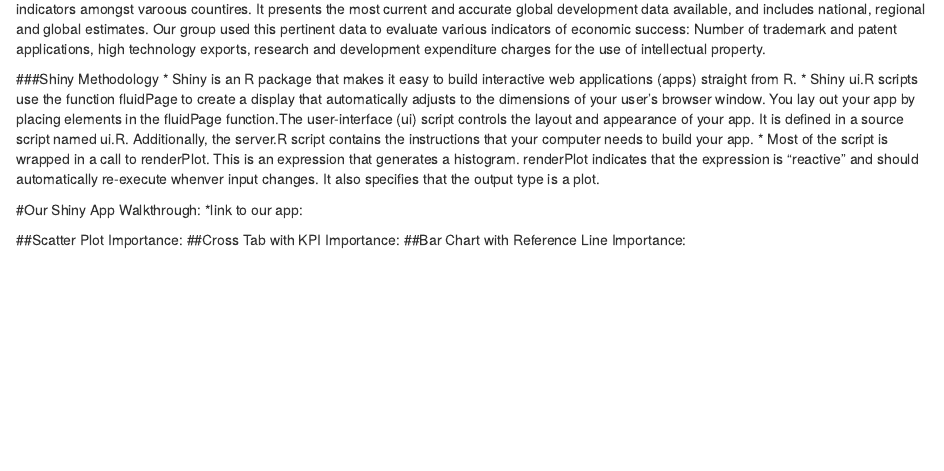
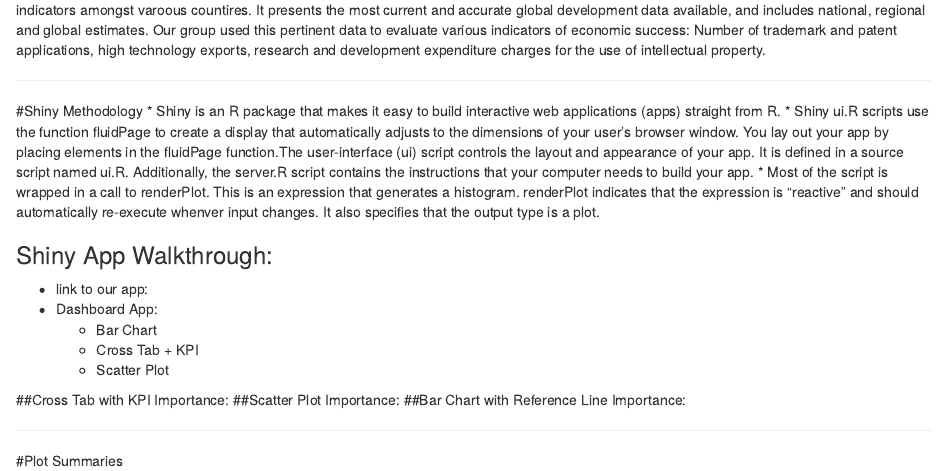
Before and after one commit to graysongayle/DV_SProject, an R Markdown document (00 Doc/DV_SProject.Rmd): the page in a window 1100 px wide, from 1020 px down before the commit and from 1080 px down after it, so that both start at the same text. Rendered offline with R 4.5, knitr and Pandoc, with nearby package versions; some code elsewhere in the file could not run offline.

Commit message:
editing…

```diff
--- a/00 Doc/DV_SProject.Rmd
+++ b/00 Doc/DV_SProject.Rmd
@@ -31,17 +34,27 @@
 ###Data Explanation and Overal Manipulation:
 The above dataset - called Indicators - is a time series collection from 1960 to 2015 of development indicators amongst varoous countires.  It presents the most current and accurate global development data available, and includes national, regional and global estimates. Our group used this pertinent data to evaluate various indicators of economic success: Number of trademark and patent applications, high technology exports, research and development expenditure charges for the use of intellectual property.
 
-###Shiny Methodology
+***
+
+#Shiny Methodology
 * Shiny is an R package that makes it easy to build interactive web applications (apps) straight from R.
 * Shiny ui.R scripts use the function fluidPage to create a display that automatically adjusts to the dimensions of your user’s browser window. You lay out your app by placing elements in the fluidPage function.The user-interface (ui) script controls the layout and appearance of your app. It is defined in a source script named ui.R. Additionally, the server.R script contains the instructions that your computer needs to build your app.
 * Most of the script is wrapped in a call to renderPlot. This is an expression that generates a histogram. renderPlot indicates that the expression is "reactive" and should automatically re-execute whenver input changes. It also specifies that the output type is a plot.
 
-#Our Shiny App Walkthrough:
-*link to our app:
+### Shiny App Walkthrough:
+* link to our app:
+* Dashboard App:
+  + Bar Chart
+  + Cross Tab + KPI
+  + Scatter Plot
 
+##Cross Tab with KPI
+Importance:
 ##Scatter Plot
-Importance:
-##Cross Tab with KPI
 Importance:
 ##Bar Chart with Reference Line
 Importance:
+
+***
+
+#Plot Summaries
```
Also changed, not shown: 00 Doc/DV_SProject.html, 00 Doc/DV_SProject.Rmd (3 more changed lines).
